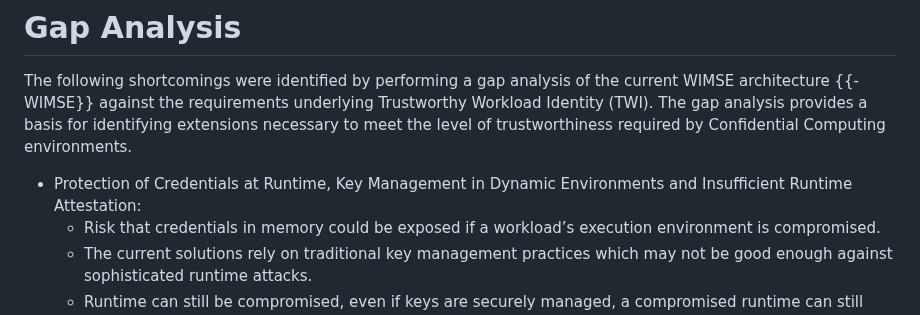
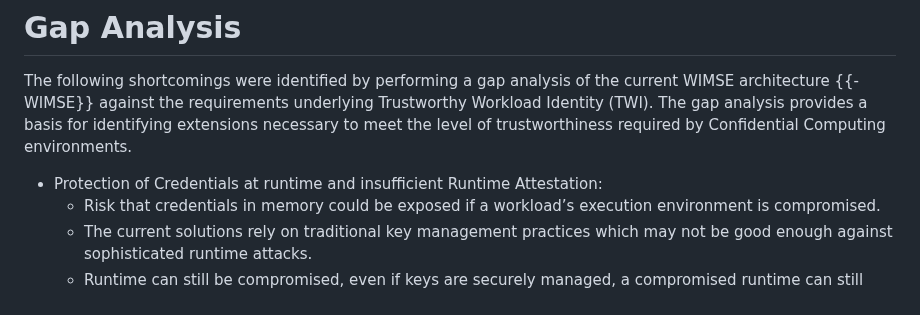
Before and after one commit to confidential-computing/twi-wimse, a Markdown page: draft-twi-reference-architecture.md, the part around the change. Rendered like a GitHub page.

Commit message:
Removed Key Management

```diff
--- a/draft-twi-reference-architecture.md
+++ b/draft-twi-reference-architecture.md
@@ -114,7 +114,7 @@ Workload Provenance:
 
 The following shortcomings were identified by performing a gap analysis of the current WIMSE architecture {{-WIMSE}} against the requirements underlying Trustworthy Workload Identity (TWI). The gap analysis provides a basis for identifying extensions necessary to meet the level of trustworthiness required by Confidential Computing environments.
 
-* Protection of Credentials at Runtime, Key Management in Dynamic Environments and Insufficient Runtime Attestation:
+* Protection of Credentials at runtime and insufficient Runtime Attestation:
   * Risk that credentials in memory could be exposed if a workload’s execution environment is compromised.
   * The current solutions rely on traditional key management practices which may not be good enough against sophisticated runtime attacks.
   * Runtime can still be compromised, even if keys are securely managed, a compromised runtime can still leak. Similarly, a secure runtime is less effective if key management is weak. Integrating both robust key lifecycle management and continuous runtime attestation provides better security.
```
